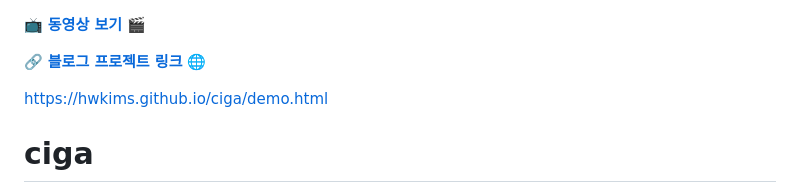
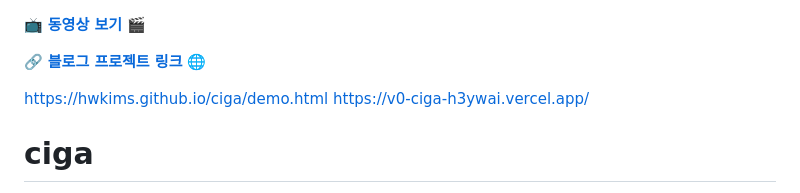
Before and after one commit to hwkims/ciga, a Markdown page: README.md, the part around the change. Rendered like a GitHub page.

```diff
--- a/README.md
+++ b/README.md
@@ -3,6 +3,7 @@
 🔗 **[블로그 프로젝트 링크](https://velog.io/@hwkims/%ED%94%84%EB%A1%9C%EC%A0%9D%ED%8A%B8-%EB%8B%B4%EB%B0%B0%EA%BD%81%EC%B4%88)** 🌐
 
 https://hwkims.github.io/ciga/demo.html
+https://v0-ciga-h3ywai.vercel.app/
 
 
 # ciga
```
